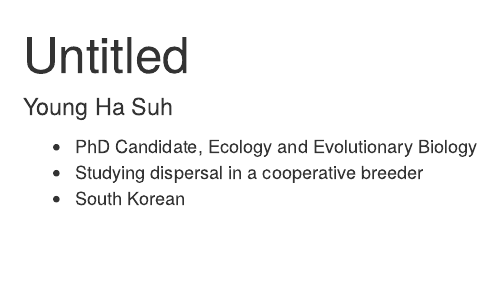
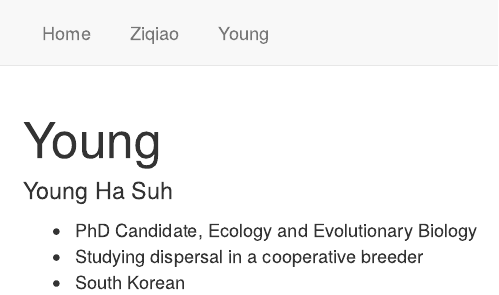
Before and after one commit to ziqiaos2/assignment-2-zs355, an R Markdown document (young.Rmd): the page in a window 1100 px wide, from its top. Rendered offline with R 4.5, knitr and Pandoc, with nearby package versions.

Commit message:
add young files

```diff
--- /dev/null
+++ b/_site.yml
@@ -0,0 +1,9 @@
+output_dir: "."
+navbar:
+  left:
+    - text: "Home"
+      href: index.html
+    - text: "Ziqiao"
+      href: ziqiao.html
+    - text: "Young"
+      href: young.html
--- a/young.Rmd
+++ b/young.Rmd
@@ -1,5 +1,5 @@
 ---
-title: "Untitled"
+title: "Young"
 author: "Young Ha Suh"
 output: html_document
 ---
```
Also changed, not shown: young.html (added).
